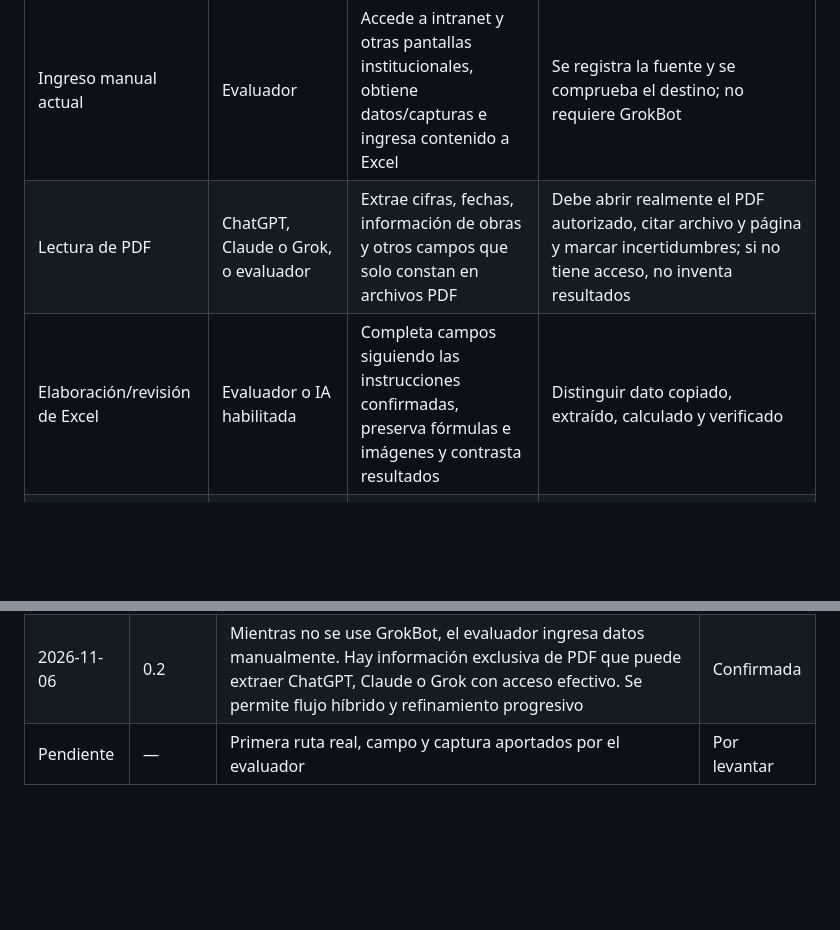
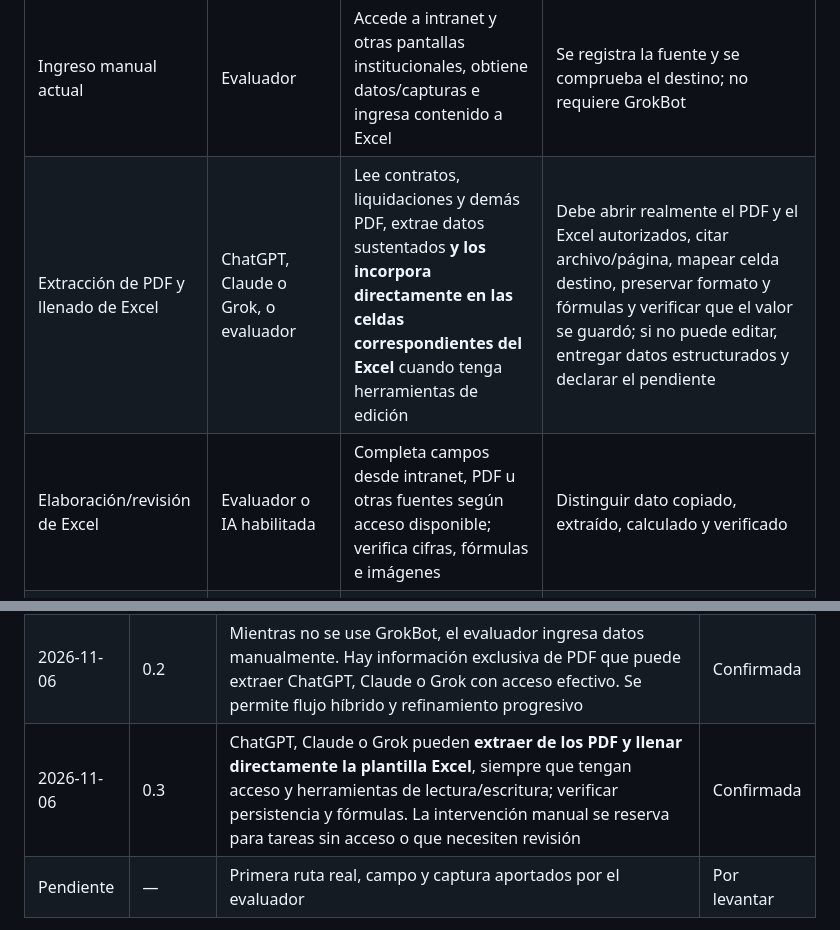
Before and after one commit to NoeCalle/oece-asistente, a Markdown page: procedimientos/llenado-excel-aumento-cmc.md, 2 parts joined by grey strips. Drawn GitHub-style; blank space fills up the shorter version.

Commit message:
docs(cmc): incluir llenado directo de Excel a partir de PDF por IA

```diff
--- a/procedimientos/llenado-excel-aumento-cmc.md
+++ b/procedimientos/llenado-excel-aumento-cmc.md
@@ -20,8 +20,8 @@ Este documento recoge el **procedimiento real descrito por el evaluador**, no un
 | Modalidad | Responsable posible | Trabajo | Condición |
 |---|---|---|---|
 | Ingreso manual actual | Evaluador | Accede a intranet y otras pantallas institucionales, obtiene datos/capturas e ingresa contenido a Excel | Se registra la fuente y se comprueba el destino; no requiere GrokBot |
-| Lectura de PDF | ChatGPT, Claude o Grok, o evaluador | Extrae cifras, fechas, información de obras y otros campos que solo constan en archivos PDF | Debe abrir realmente el PDF autorizado, citar archivo y página y marcar incertidumbres; si no tiene acceso, no inventa resultados |
-| Elaboración/revisión de Excel | Evaluador o IA habilitada | Completa campos siguiendo las instrucciones confirmadas, preserva fórmulas e imágenes y contrasta resultados | Distinguir dato copiado, extraído, calculado y verificado |
+| Extracción de PDF y llenado de Excel | ChatGPT, Claude o Grok, o evaluador | Lee contratos, liquidaciones y demás PDF, extrae datos sustentados **y los incorpora directamente en las celdas correspondientes del Excel** cuando tenga herramientas de edición | Debe abrir realmente el PDF y el Excel autorizados, citar archivo/página, mapear celda destino, preservar formato y fórmulas y verificar que el valor se guardó; si no puede editar, entregar datos estructurados y declarar el pendiente |
+| Elaboración/revisión de Excel | Evaluador o IA habilitada | Completa campos desde intranet, PDF u otras fuentes según acceso disponible; verifica cifras, fórmulas e imágenes | Distinguir dato copiado, extraído, calculado y verificado |
 | Automatización posterior | GrokBot con PC virtual, si se habilita | Ejecuta pasos de interfaz ya documentados, incluidos los de intranet permitidos | Autorización y acceso efectivos; pausa ante credenciales/MFA/cambios de pantalla |
 
 **Regla:** no hay obligación de usar un solo agente ni de automatizar inmediatamente la intranet. El procedimiento se afina a medida que el evaluador aporta nuevos pasos; la ausencia de automatización no bloquea su aplicación manual.
@@ -88,6 +88,7 @@ La secuencia para `Obras nacional`, `CLC`, `Hoja Calculo`, `datos` y `CALCULO CM
 |---|---|---|---|
 | 2026-11-06 | 0.1 | La hoja inicial es `Datos basicos`; se llena con datos e imágenes de varias fuentes, entre ellas intranet; el registro se mantiene en GitHub para ejecución posterior mediante PC virtual | Confirmada |
 | 2026-11-06 | 0.2 | Mientras no se use GrokBot, el evaluador ingresa datos manualmente. Hay información exclusiva de PDF que puede extraer ChatGPT, Claude o Grok con acceso efectivo. Se permite flujo híbrido y refinamiento progresivo | Confirmada |
+| 2026-11-06 | 0.3 | ChatGPT, Claude o Grok pueden **extraer de los PDF y llenar directamente la plantilla Excel**, siempre que tengan acceso y herramientas de lectura/escritura; verificar persistencia y fórmulas. La intervención manual se reserva para tareas sin acceso o que necesiten revisión | Confirmada |
 | Pendiente | — | Primera ruta real, campo y captura aportados por el evaluador | Por levantar |
 
 > **Mantenimiento:** cada explicación nueva del evaluador actualiza este archivo, incrementa versión y distingue hechos confirmados de instrucciones pendientes. No publicar ejemplos reales o credenciales en commits.
```
Also changed, not shown: other parts of procedimientos/llenado-excel-aumento-cmc.md (+1 -1 lines).
